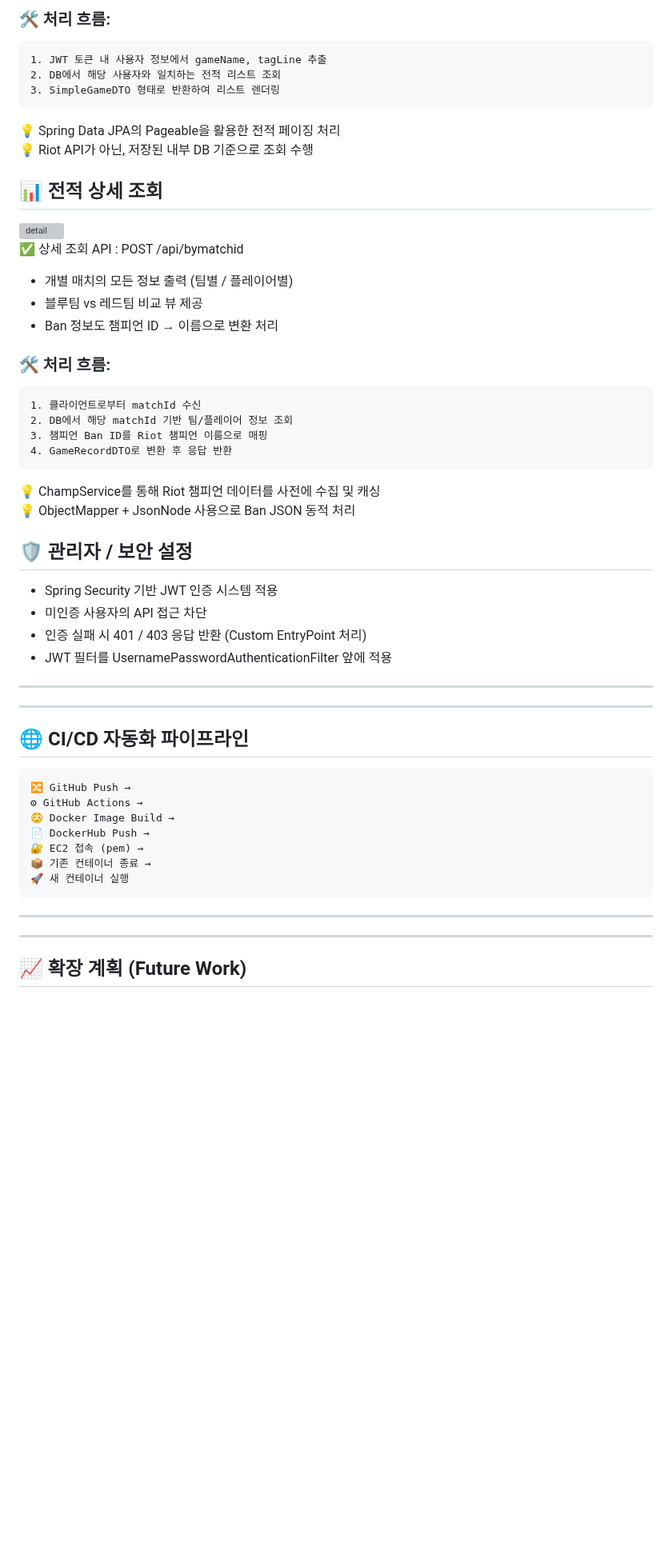
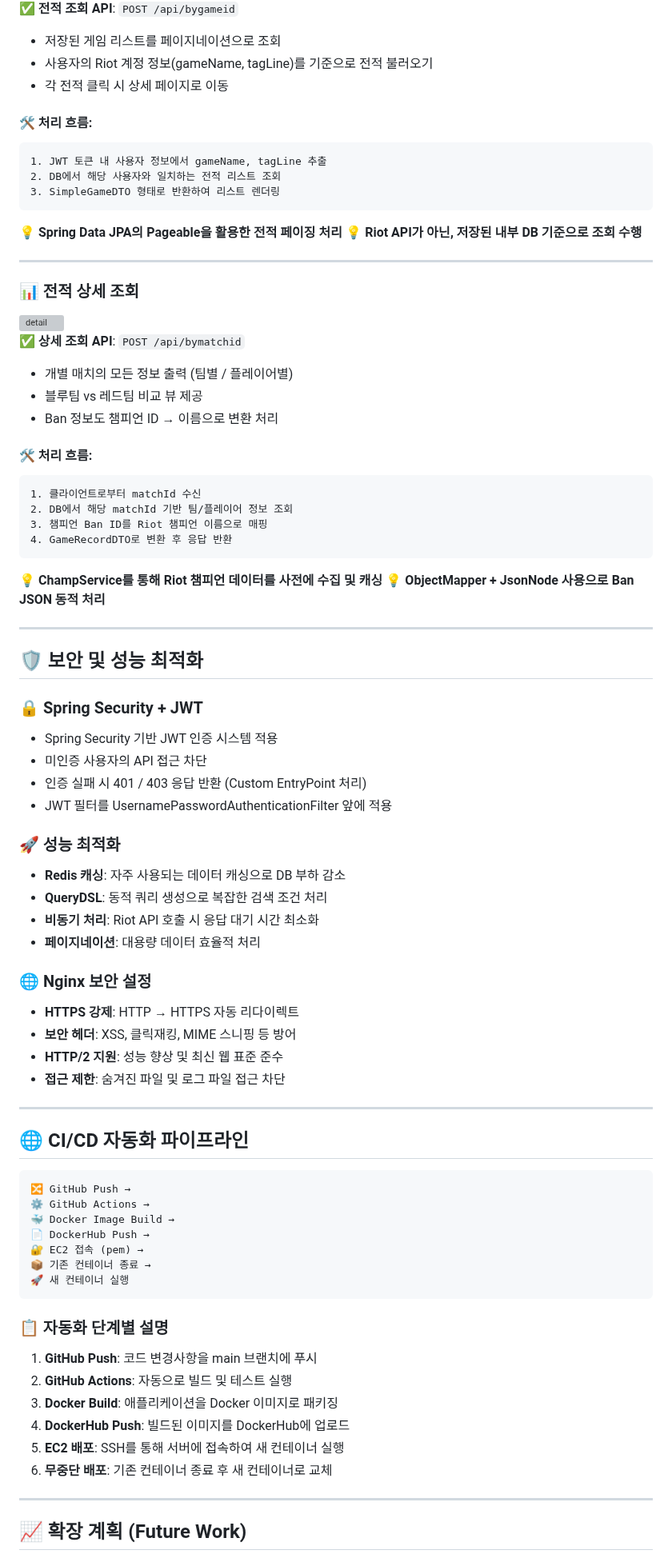
Before and after one commit to leechanghoon00/hamlol, a Markdown page: README.md, the part around one of its changes. Shown at 80% size. Drawn GitHub-style; blank space fills up the shorter version; grey boxes are pictures that could not be loaded.

````diff
--- a/README.md
+++ b/README.md
@@ -231,47 +241,63 @@ Riot API의 MatchDto → InfoDto → ParticipantDto / TeamDto 를 기준으로
 
-### 🛠️ 처리 흐름: <br>
+✅ **전적 조회 API**: `POST /api/bygameid`
+
+- 저장된 게임 리스트를 페이지네이션으로 조회
+- 사용자의 Riot 계정 정보(gameName, tagLine)를 기준으로 전적 불러오기
+- 각 전적 클릭 시 상세 페이지로 이동
+
+#### 🛠️ 처리 흐름:
 ```
 1. JWT 토큰 내 사용자 정보에서 gameName, tagLine 추출
 2. DB에서 해당 사용자와 일치하는 전적 리스트 조회
 3. SimpleGameDTO 형태로 반환하여 리스트 렌더링
 ```
-💡 Spring Data JPA의 Pageable을 활용한 전적 페이징 처리 <br>
-💡 Riot API가 아닌, 저장된 내부 DB 기준으로 조회 수행 <br>
 
-## 📊 전적 상세 조회 <br>
-<img src="frontend/images/hamlol/detail.png" width="700" alt="detail" /> <br>
-✅ 상세 조회 API : POST /api/bymatchid <br>
-- 개별 매치의 모든 정보 출력 (팀별 / 플레이어별) <br>
-- 블루팀 vs 레드팀 비교 뷰 제공 <br>
-- Ban 정보도 챔피언 ID → 이름으로 변환 처리 <br>
+💡 **Spring Data JPA의 Pageable을 활용한 전적 페이징 처리**
+💡 **Riot API가 아닌, 저장된 내부 DB 기준으로 조회 수행**
 
+---
 
-### 🛠️ 처리 흐름: <br>
+### 📊 전적 상세 조회
+<img src="frontend/images/hamlol/detail.png" width="700" alt="detail" />
+
+✅ **상세 조회 API**: `POST /api/bymatchid`
+
+- 개별 매치의 모든 정보 출력 (팀별 / 플레이어별)
+- 블루팀 vs 레드팀 비교 뷰 제공
+- Ban 정보도 챔피언 ID → 이름으로 변환 처리
+
+#### 🛠️ 처리 흐름:
 ```
 1. 클라이언트로부터 matchId 수신
 2. DB에서 해당 matchId 기반 팀/플레이어 정보 조회
 3. 챔피언 Ban ID를 Riot 챔피언 이름으로 매핑
 4. GameRecordDTO로 변환 후 응답 반환
 ```
-💡 ChampService를 통해 Riot 챔피언 데이터를 사전에 수집 및 캐싱 <br>
-💡 ObjectMapper + JsonNode 사용으로 Ban JSON 동적 처리 <br>
 
-
-
-## 🛡️ 관리자 / 보안 설정
-
-- Spring Security 기반 JWT 인증 시스템 적용 <br>
-- 미인증 사용자의 API 접근 차단<br>
-- 인증 실패 시 401 / 403 응답 반환 (Custom EntryPoint 처리)<br>
-- JWT 필터를 UsernamePasswordAuthenticationFilter 앞에 적용<br>
+💡 **ChampService를 통해 Riot 챔피언 데이터를 사전에 수집 및 캐싱**
+💡 **ObjectMapper + JsonNode 사용으로 Ban JSON 동적 처리**
 
 ---
 
+## 🛡️ 보안 및 성능 최적화
 
+### 🔒 Spring Security + JWT
+- Spring Security 기반 JWT 인증 시스템 적용
+- 미인증 사용자의 API 접근 차단
+- 인증 실패 시 401 / 403 응답 반환 (Custom EntryPoint 처리)
+- JWT 필터를 UsernamePasswordAuthenticationFilter 앞에 적용
 
+### 🚀 성능 최적화
+- **Redis 캐싱**: 자주 사용되는 데이터 캐싱으로 DB 부하 감소
+- **QueryDSL**: 동적 쿼리 생성으로 복잡한 검색 조건 처리
+- **비동기 처리**: Riot API 호출 시 응답 대기 시간 최소화
+- **페이지네이션**: 대용량 데이터 효율적 처리
 
-
-
+### 🌐 Nginx 보안 설정
+- **HTTPS 강제**: HTTP → HTTPS 자동 리다이렉트
+- **보안 헤더**: XSS, 클릭재킹, MIME 스니핑 등 방어
+- **HTTP/2 지원**: 성능 향상 및 최신 웹 표준 준수
+- **접근 제한**: 숨겨진 파일 및 로그 파일 접근 차단
 
 ---
 
@@ -279,15 +305,22 @@ Riot API의 MatchDto → InfoDto → ParticipantDto / TeamDto 를 기준으로
 
 ```
 🔀 GitHub Push →
-⚙ GitHub Actions →
-😳 Docker Image Build →
+⚙️ GitHub Actions →
+🐳 Docker Image Build →
 📄 DockerHub Push →
 🔐 EC2 접속 (pem) →
 📦 기존 컨테이너 종료 →
 🚀 새 컨테이너 실행
 ```
 
----
+### 📋 자동화 단계별 설명
+
+1. **GitHub Push**: 코드 변경사항을 main 브랜치에 푸시
+2. **GitHub Actions**: 자동으로 빌드 및 테스트 실행
+3. **Docker Build**: 애플리케이션을 Docker 이미지로 패키징
+4. **DockerHub Push**: 빌드된 이미지를 DockerHub에 업로드
+5. **EC2 배포**: SSH를 통해 서버에 접속하여 새 컨테이너 실행
+6. **무중단 배포**: 기존 컨테이너 종료 후 새 컨테이너로 교체
 
 ---
 
````
Also changed, not shown: other parts of README.md (+131 -84 lines).
